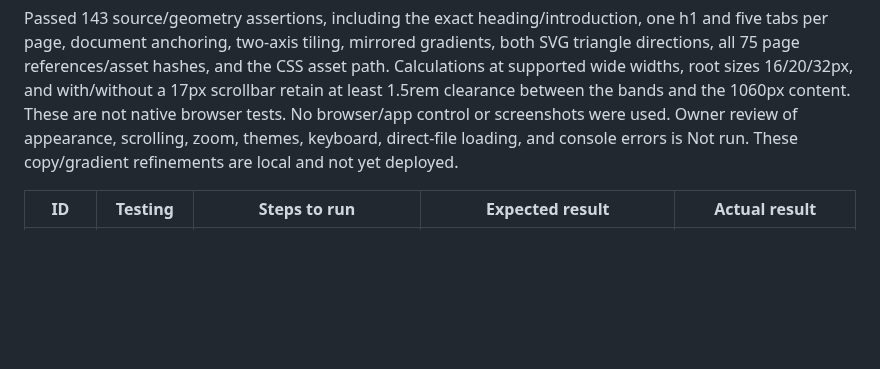
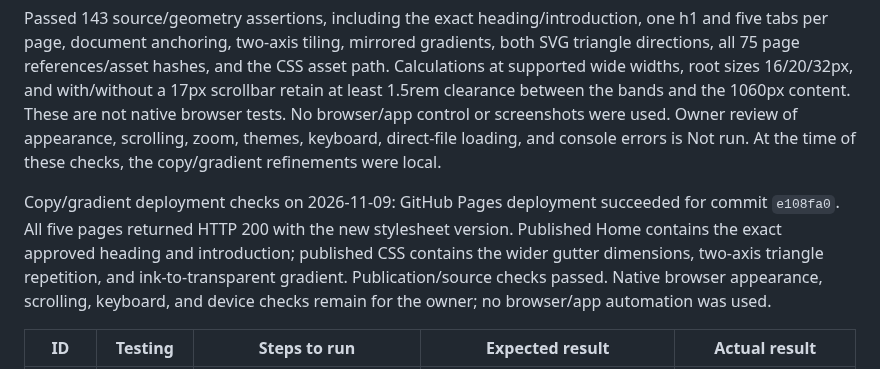
Before and after one commit to SS08-School/portfolio, a Markdown page: TESTING.md, the part around the change. Drawn GitHub-style; blank space fills up the shorter version.

Commit message:
Record Home wording and gradient deployment checks

```diff
--- a/TESTING.md
+++ b/TESTING.md
@@ -19,7 +19,15 @@ and the CSS asset path. Calculations at supported wide widths, root sizes
 between the bands and the 1060px content. These are not native browser tests.
 No browser/app control or screenshots were used. Owner review of appearance,
 scrolling, zoom, themes, keyboard, direct-file loading, and console errors is
-Not run. These copy/gradient refinements are local and not yet deployed.
+Not run. At the time of these checks, the copy/gradient refinements were local.
+
+Copy/gradient deployment checks on 2026-11-09: GitHub Pages deployment succeeded
+for commit `e108fa0`. All five pages returned HTTP 200 with the new stylesheet
+version. Published Home contains the exact approved heading and introduction;
+published CSS contains the wider gutter dimensions, two-axis triangle repetition,
+and ink-to-transparent gradient. Publication/source checks passed. Native
+browser appearance, scrolling, keyboard, and device checks remain for the owner;
+no browser/app automation was used.
 
 | ID | Testing | Steps to run | Expected result | Actual result |
 | --- | --- | --- | --- | --- |
```
Also changed, not shown: 1 other file.
